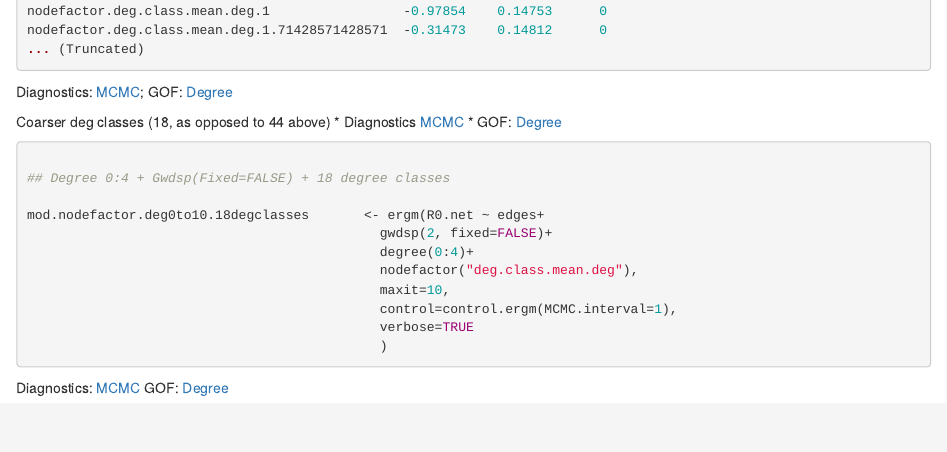
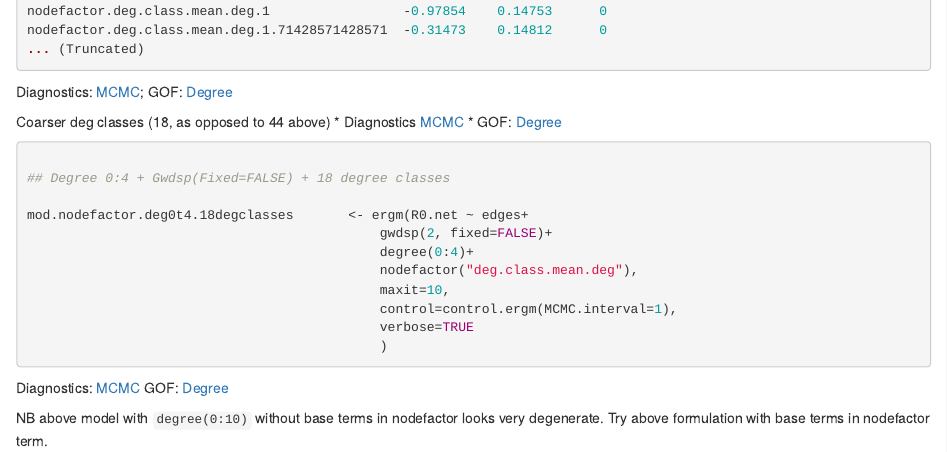
Before and after one commit to khanna7/uconnect-missing-ties, an R Markdown document (model_respondent-only_network.rmd): the page in a window 1100 px wide, from 3910 px down. Rendered offline with R 4.5, knitr and Pandoc, with nearby package versions.

Commit message:
Update model_respondent-only_network.rmd
Add note that 'degree(0:10)'+nodefactor("deg.class.mean.deg") without base terms in nodefactor looks very degenerate

```diff
--- a/model_respondent-only_network.rmd
+++ b/model_respondent-only_network.rmd
@@ -249,7 +249,7 @@ Coarser deg classes (18, as opposed to 44 above)
 
 ## Degree 0:4 + Gwdsp(Fixed=FALSE) + 18 degree classes
 
-mod.nodefactor.deg0to10.18degclasses       <- ergm(R0.net ~ edges+
+mod.nodefactor.deg0t4.18degclasses       <- ergm(R0.net ~ edges+
                                              gwdsp(2, fixed=FALSE)+
                                              degree(0:4)+
                                              nodefactor("deg.class.mean.deg"),
@@ -262,3 +262,6 @@ mod.nodefactor.deg0to10.18degclasses       <- ergm(R0.net ~ edges+
 
 Diagnostics: [MCMC](https://github.com/khanna7/UConect_MissingTies/blob/master/gof_degree_mod_nodefactor_deg0to4_18degclasses.pdf)
 GOF: [Degree](https://github.com/khanna7/UConect_MissingTies/blob/master/mod.nodefactor.deg0to4.18degclasses.pdf)
+
+NB above model with `degree(0:10)` without base terms in nodefactor looks very degenerate. Try above formulation with
+base terms in nodefactor term.
```
